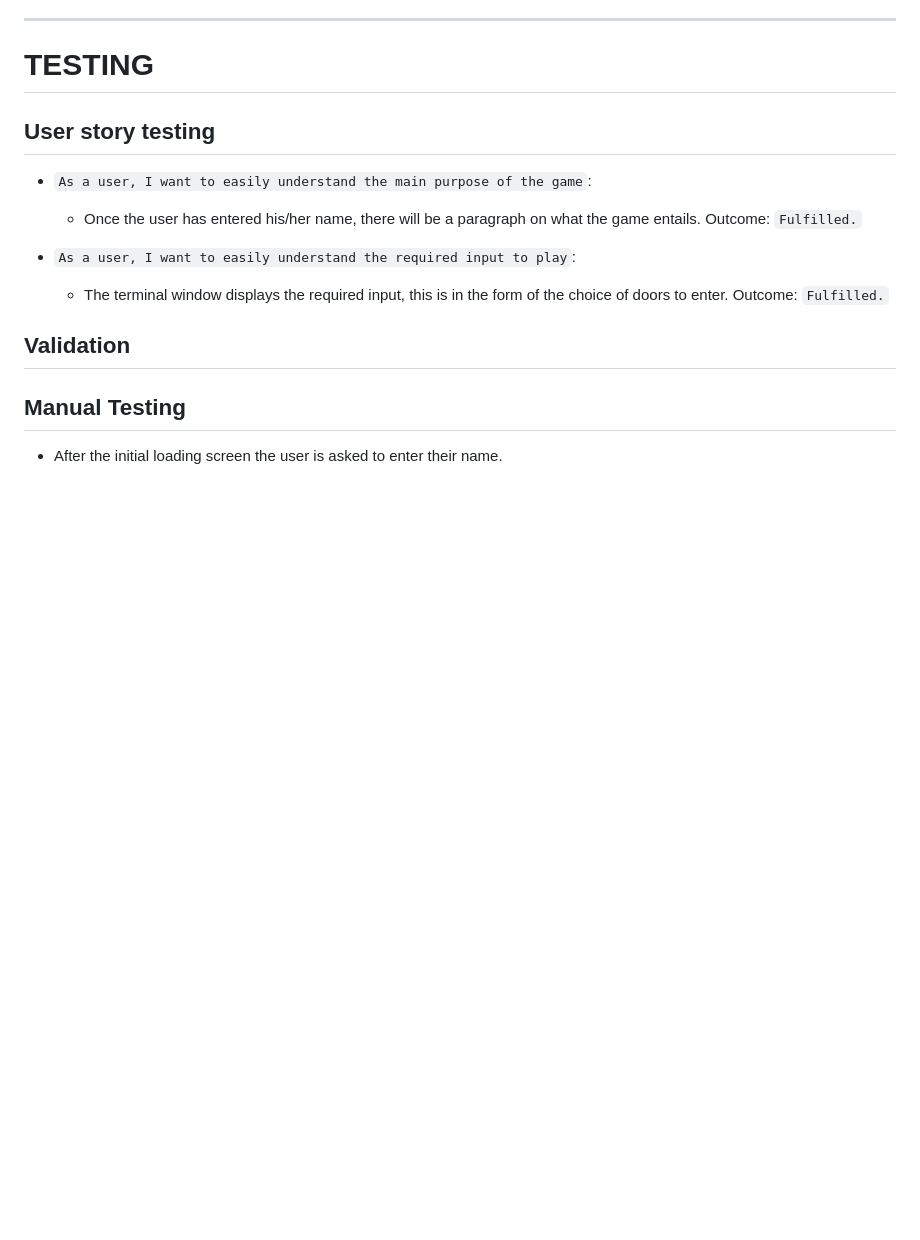
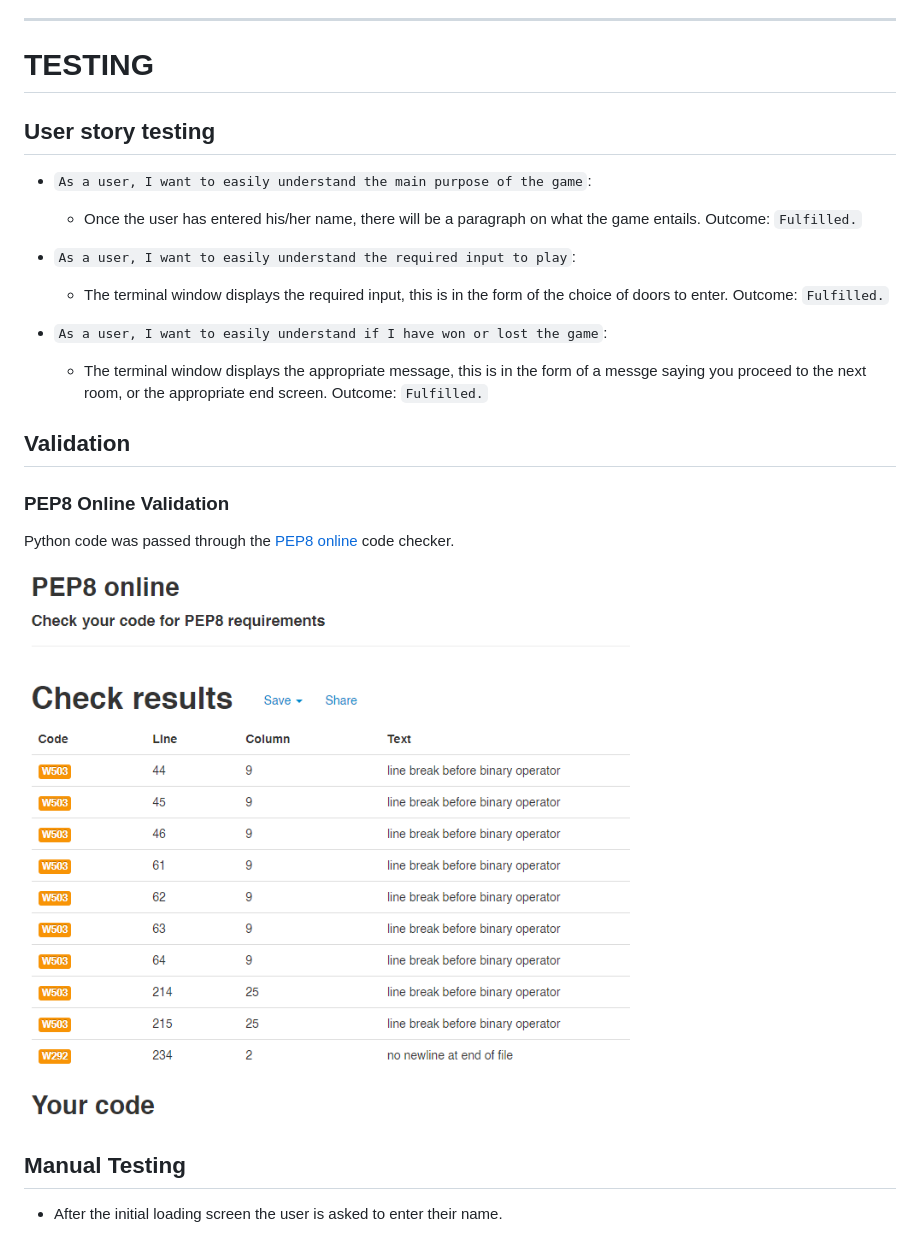
Before and after one commit to GaryCooper-pm/PP3-Python-project, a Markdown page: README.md, the part around the change. GitHub-like rendering; pictures changed too: docs/images/pep8_check.png (added); blank space fills up the shorter version.

Commit message:
Add PEP8 online code check details

```diff
--- a/README.md
+++ b/README.md
@@ -87,9 +87,18 @@ My initial idea for this project was to create a simple choose your own adventur
     * The terminal window displays the required input,
         this is in the form of the choice of doors to enter.  Outcome: `Fulfilled.`
 
+* `As a user, I want to easily understand if I have won or lost the game`:
+    * The terminal window displays the appropriate message,
+        this is in the form of a messge saying you proceed to the next room,
+        or the appropriate end screen.  Outcome: `Fulfilled.`
+
 
 ## Validation
+### PEP8 Online Validation
 
+Python code was passed through the [PEP8 online](http://pep8online.com/) code checker.
+
+![pep8 check](docs/images/pep8_check.png)
 
 
 ## Manual Testing
```
